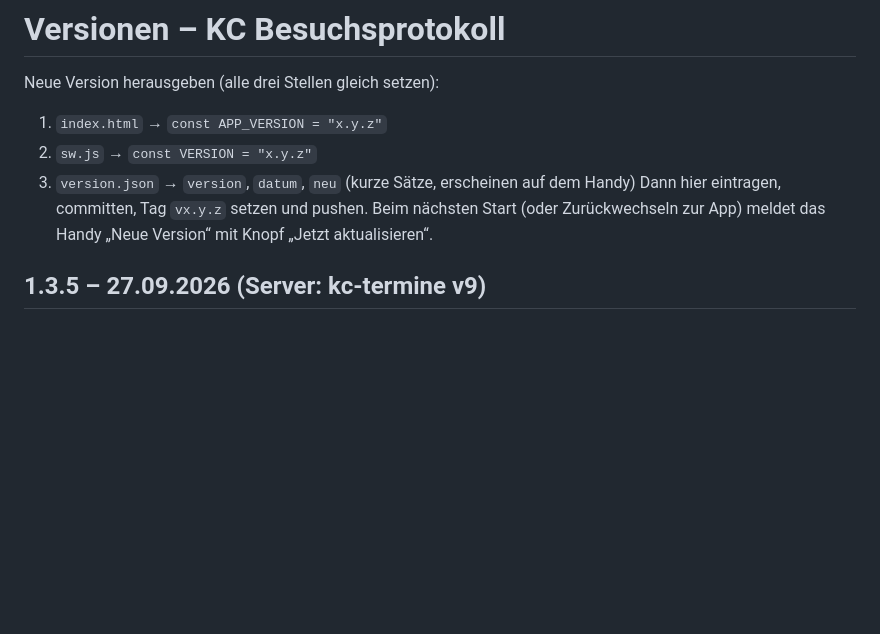
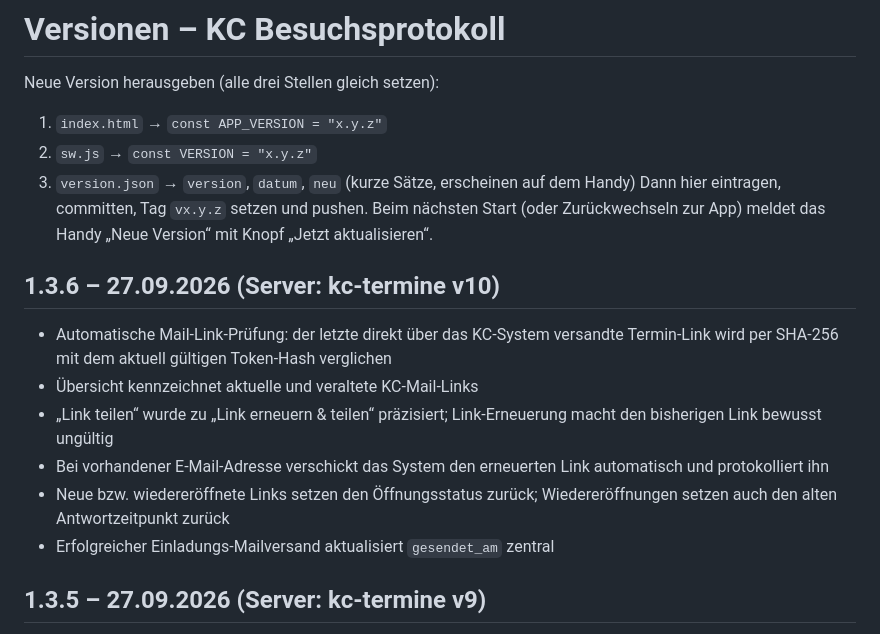
Before and after one commit to Sire65/KC-Besuchsprotokoll, a Markdown page: CHANGELOG.md, the part around the change. GitHub-like rendering; blank space fills up the shorter version.

Commit message:
v1.3.6: Changelog

```diff
--- a/CHANGELOG.md
+++ b/CHANGELOG.md
@@ -6,6 +6,14 @@ Neue Version herausgeben (alle drei Stellen gleich setzen):
 3. `version.json` → `version`, `datum`, `neu` (kurze Sätze, erscheinen auf dem Handy)
 Dann hier eintragen, committen, Tag `vx.y.z` setzen und pushen.
 Beim nächsten Start (oder Zurückwechseln zur App) meldet das Handy „Neue Version“ mit Knopf „Jetzt aktualisieren“.
+
+## 1.3.6 – 27.09.2026 (Server: kc-termine v10)
+- Automatische Mail-Link-Prüfung: der letzte direkt über das KC-System versandte Termin-Link wird per SHA-256 mit dem aktuell gültigen Token-Hash verglichen
+- Übersicht kennzeichnet aktuelle und veraltete KC-Mail-Links
+- „Link teilen“ wurde zu „Link erneuern & teilen“ präzisiert; Link-Erneuerung macht den bisherigen Link bewusst ungültig
+- Bei vorhandener E-Mail-Adresse verschickt das System den erneuerten Link automatisch und protokolliert ihn
+- Neue bzw. wiedereröffnete Links setzen den Öffnungsstatus zurück; Wiedereröffnungen setzen auch den alten Antwortzeitpunkt zurück
+- Erfolgreicher Einladungs-Mailversand aktualisiert `gesendet_am` zentral
 
 ## 1.3.5 – 27.09.2026 (Server: kc-termine v9)
 - Terminübersicht zeigt Mailversand und tatsächliches Öffnen des Termin-Links getrennt und jeweils mit Uhrzeit
```
